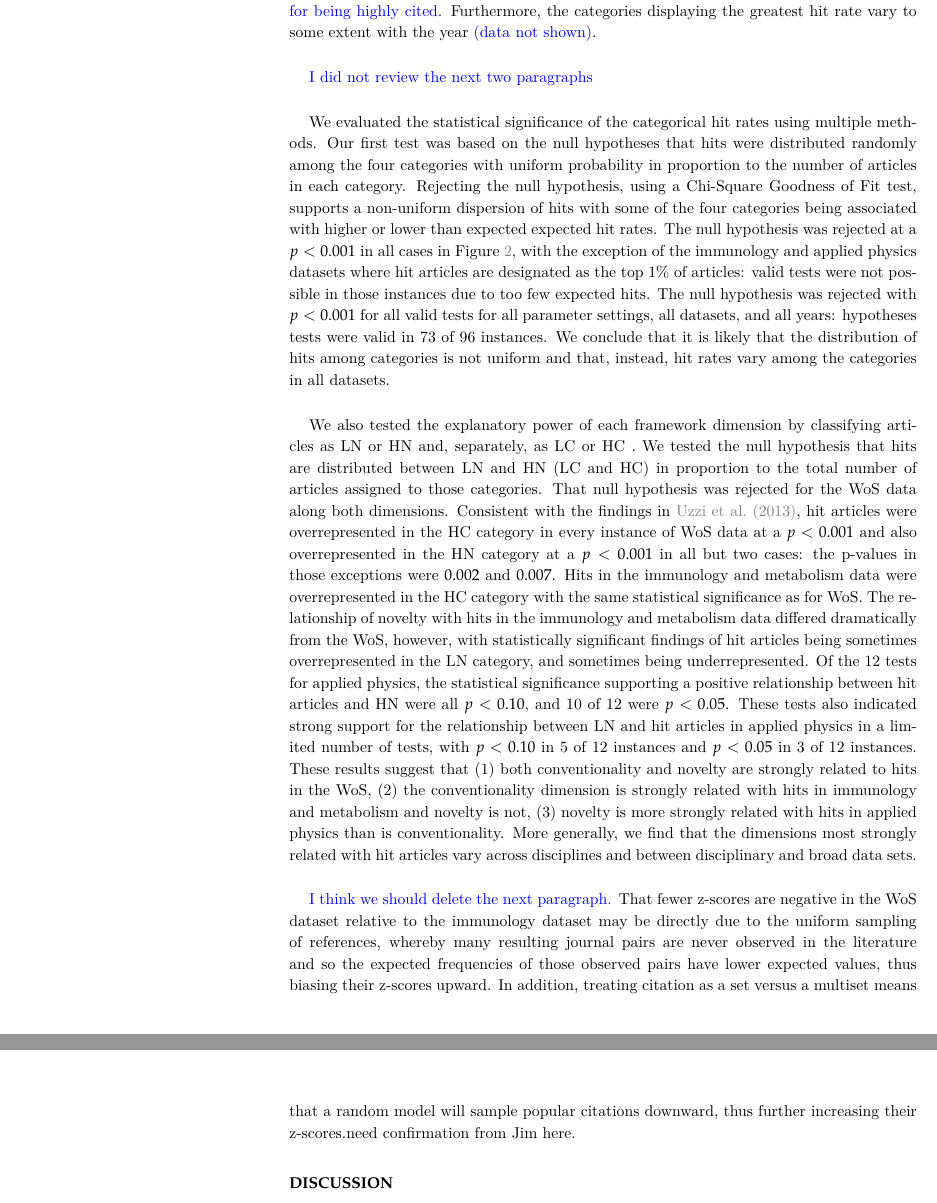
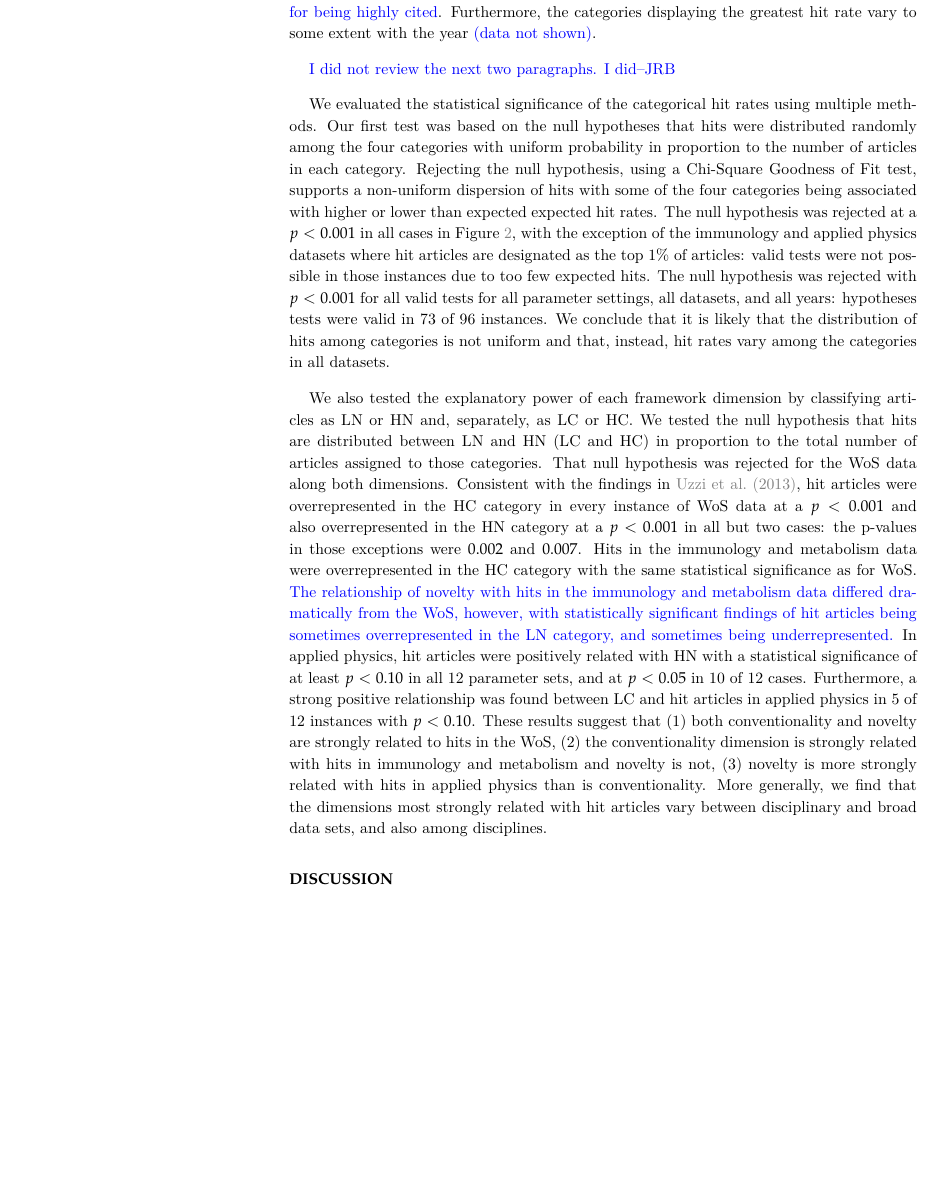
Before and after one commit to NETESOLUTIONS/QSS, a LaTeX document (cocit_r.tex): two parts of pages 10 and 11 of 16 before the commit and part of page 10 of 16 after it, the two joined at a grey line, cut so that both start at the same text, the shorter picture padded with empty space. Compiled offline with XeLaTeX; a missing font is replaced by an installed copy or a similar font.

Commit message:
Minor revisions

```diff
--- a/cocit_r.tex
+++ b/cocit_r.tex
@@ -301,7 +301,7 @@ with the year  \textcolor{blue}{(data not shown)}.
 %The lack of stable results across parameter settings suggests that parameters must be selected judiciously.
 
 
-\textcolor{blue}{I did not review the next two paragraphs}
+\textcolor{blue}{I did not review the next two paragraphs.  I did--JRB}
 
 We evaluated the statistical significance of the categorical hit rates using multiple methods.  Our first test was based on the null hypotheses that hits were distributed randomly among the four categories with uniform probability in proportion to the number of articles in each category. Rejecting the null hypothesis, using a Chi-Square Goodness of Fit test, supports a non-uniform dispersion of hits with some of the four categories being associated with higher or lower than expected expected hit rates. The null hypothesis was rejected at a $p<0.001$ in all cases in  Figure \ref{fig:Fig2}, with the exception of the immunology and applied physics datasets where hit articles are designated as the top 1\% of articles: valid tests were not possible in those instances due to too few expected hits. The null hypothesis was rejected with $p<0.001$ for all valid tests for all parameter settings, all datasets, and all years: hypotheses tests were valid in 73 of 96 instances. We conclude that it is likely that the distribution of hits among categories is not uniform and that, instead, hit rates vary among the categories in all datasets.
 
@@ -317,13 +317,13 @@ LC
 %)
 or
 %High Conventionality (
-HC
+HC.
 %)
-.  We tested the null hypothesis that hits are distributed between LN and HN (LC and HC) in proportion to the total number of articles assigned to those categories.  That null hypothesis was rejected for the WoS data along both dimensions. Consistent with the findings in~\cite{uzzi_atypical_2013}, hit articles were overrepresented in the HC category in every instance of WoS data at a $p<0.001$ and also overrepresented in the HN category at a $p<0.001$ in all but two cases: the p-values in those exceptions were $0.002$ and $0.007$.
-Hits in the immunology and metabolism data were overrepresented in the HC category with the same statistical significance as for WoS. The relationship of novelty with hits in the immunology and metabolism data differed dramatically from the WoS, however, with statistically significant findings of hit articles being sometimes overrepresented in the LN category, and sometimes being underrepresented.  Of the 12 tests for applied physics, the statistical significance supporting a positive relationship between hit articles and HN were all $p<0.10$, and 10 of 12 were $p<0.05$.  These tests also indicated strong support for the relationship between LN and hit articles in applied physics in a limited number of tests, with $p<0.10$ in 5 of 12 instances and $p < 0.05$ in 3 of 12 instances. These results suggest that (1) both conventionality and novelty are strongly related to hits in the WoS, (2) the conventionality dimension is strongly related with hits in immunology and metabolism and novelty is not, (3) novelty is more strongly related with hits in applied physics than is conventionality. More generally, we find that the dimensions most strongly related with hit articles vary across disciplines and between disciplinary and broad data sets.
+We tested the null hypothesis that hits are distributed between LN and HN (LC and HC) in proportion to the total number of articles assigned to those categories.  That null hypothesis was rejected for the WoS data along both dimensions. Consistent with the findings in~\cite{uzzi_atypical_2013}, hit articles were overrepresented in the HC category in every instance of WoS data at a $p<0.001$ and also overrepresented in the HN category at a $p<0.001$ in all but two cases: the p-values in those exceptions were $0.002$ and $0.007$.
+Hits in the immunology and metabolism data were overrepresented in the HC category with the same statistical significance as for WoS. \textcolor{blue}{The relationship of novelty with hits in the immunology and metabolism data differed dramatically from the WoS, however, with statistically significant findings of hit articles being sometimes overrepresented in the LN category, and sometimes being underrepresented.}  In applied physics, hit articles were positively related with HN with a statistical significance of at least $p<0.10$ in all 12 parameter sets, and at $p<0.05$ in 10 of 12 cases.  Furthermore, a strong positive relationship was found between LC and hit articles in applied physics in 5 of 12 instances with $p<0.10$. These results suggest that (1) both conventionality and novelty are strongly related to hits in the WoS, (2) the conventionality dimension is strongly related with hits in immunology and metabolism and novelty is not, (3) novelty is more strongly related with hits in applied physics than is conventionality. More generally, we find that the dimensions most strongly related with hit articles vary between disciplinary and broad data sets, and also among disciplines.
 
-\textcolor{blue}{I think we should delete the next paragraph.}
-That fewer z-scores are negative in the WoS dataset relative to the immunology dataset may be directly due to the uniform sampling of references, whereby many resulting journal pairs are never observed in the literature and so the expected frequencies of those observed pairs have lower expected values, thus biasing their z-scores upward. In addition, treating citation as a set versus a multiset means that a random model will sample popular citations downward, thus further increasing their z-scores.\emph{need confirmation from Jim here}.
+%\textcolor{blue}{I think we should delete the next paragraph.}
+%That fewer z-scores are negative in the WoS dataset relative to the immunology dataset may be directly due to the uniform sampling of references, whereby many resulting journal pairs are never observed in the literature and so the expected frequencies of those observed pairs have lower expected values, thus biasing their z-scores upward. In addition, treating citation as a set versus a multiset means that a random model will sample popular citations downward, thus further increasing their z-scores.\emph{need confirmation from Jim here}.
 
 
 \section{Discussion}
```
Also changed, not shown: cocit_r.pdf, 3 other files.
